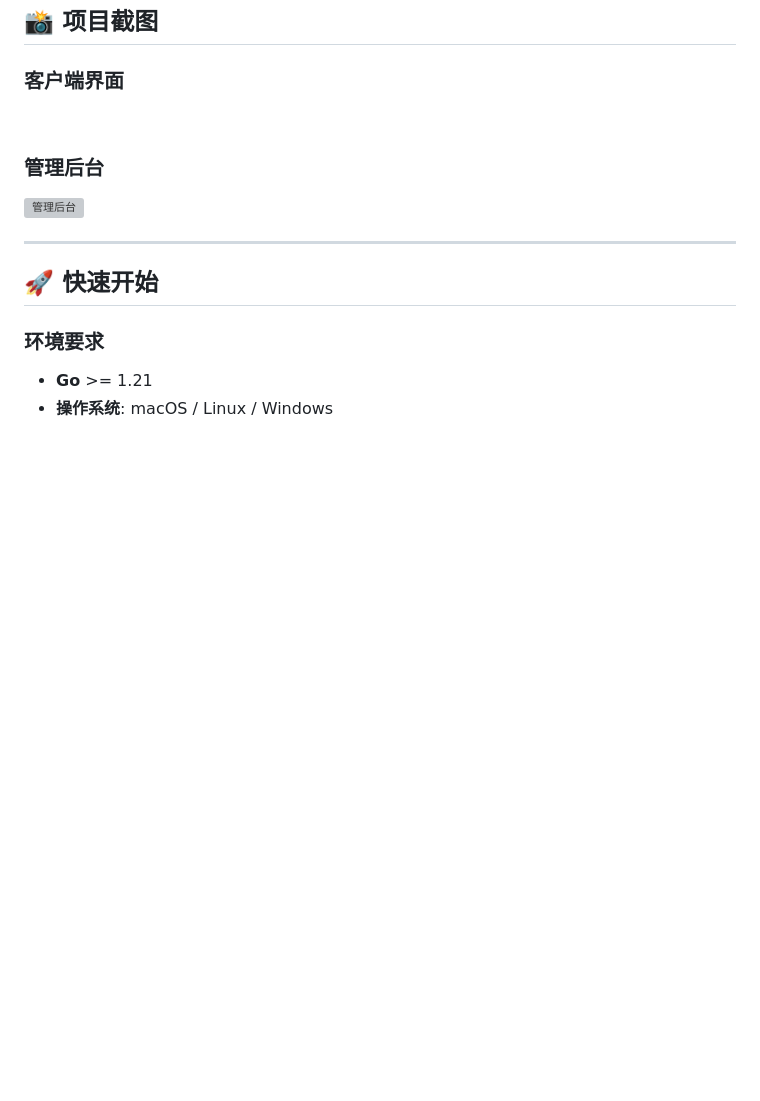
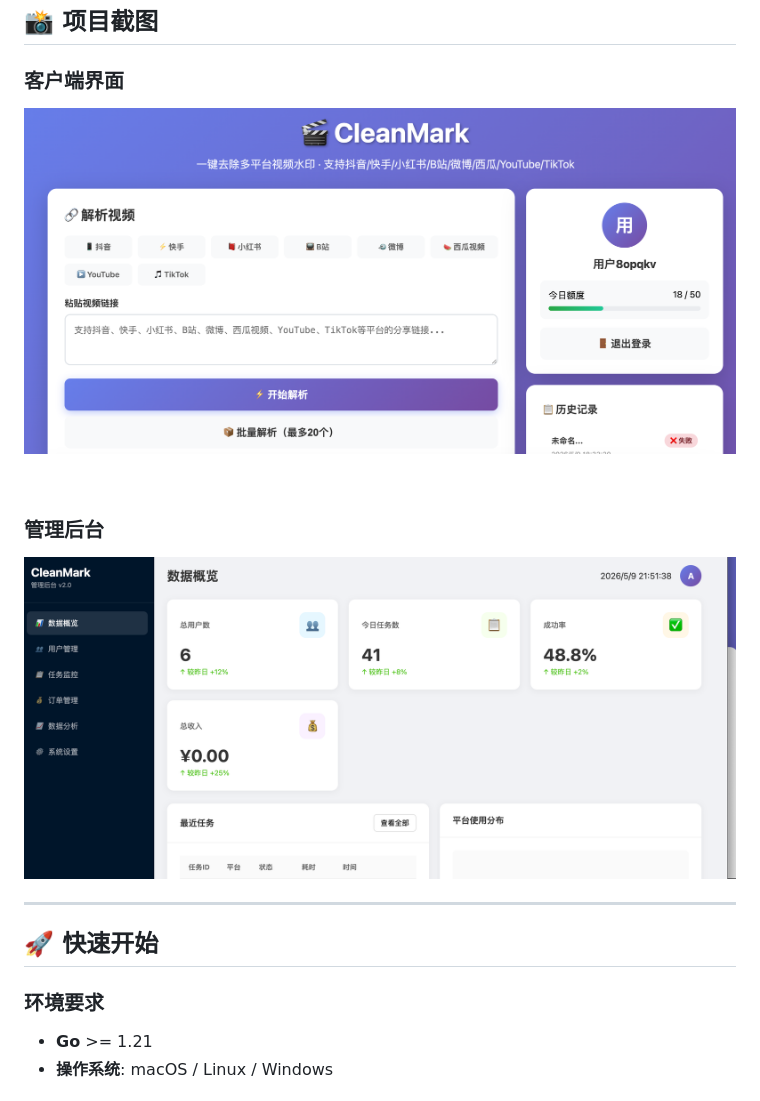
Before and after one commit to haorantiangang/cleanmark, a Markdown page: README.md, the part around the change. Drawn GitHub-style; pictures changed too: screenshots/客户端.png (added), screenshots/管理端.png (added); blank space fills up the shorter version; grey boxes are pictures that could not be loaded.

Commit message:
docs: 添加项目截图到README

```diff
--- a/README.md
+++ b/README.md
@@ -46,12 +46,12 @@ CleanMark 是一个功能强大的**多平台视频/图片去水印工具**，
 ## 📸 项目截图
 
 ### 客户端界面
+![客户端界面](screenshots/客户端.png)
 
 <br />
 
 ### 管理后台
-
-![管理后台](screenshots/admin.png)
+![管理后台](screenshots/管理端.png)
 
 ***
 
```
Also changed, not shown: screenshots/README.md (added, +1 -0 lines), 1 other file.
